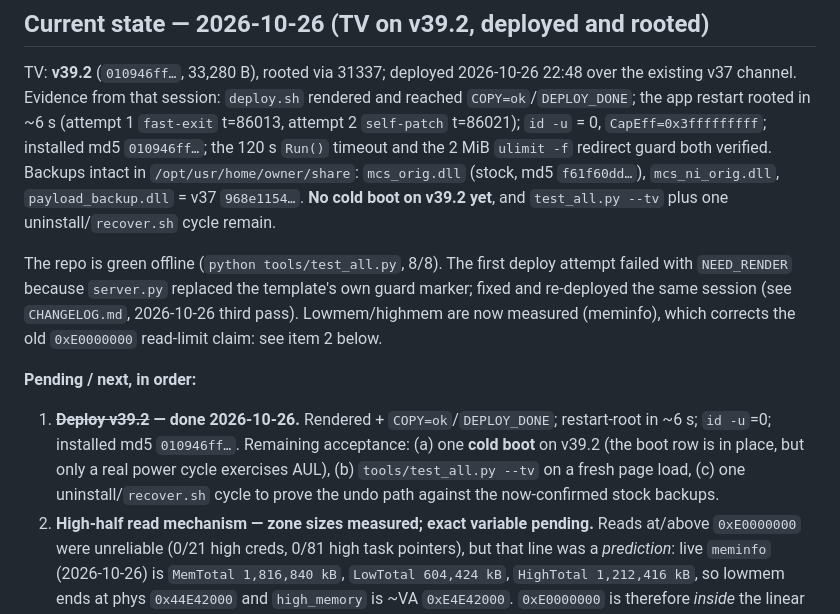
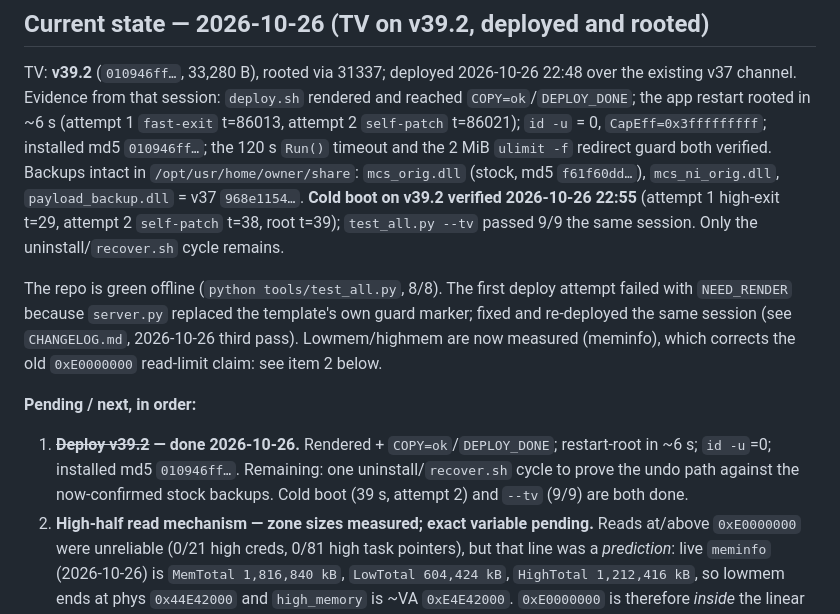
Before and after one commit to commit-regrets/samsung_tizen_tv_root, a Markdown page: docs/OPEN-ISSUES.md, the part around the change. GitHub-like rendering.

```diff
--- a/docs/OPEN-ISSUES.md
+++ b/docs/OPEN-ISSUES.md
@@ -9,8 +9,9 @@ rendered and reached `COPY=ok`/`DEPLOY_DONE`; the app restart rooted in ~6 s
 `CapEff=0x3fffffffff`; installed md5 `010946ff…`; the 120 s `Run()` timeout and
 the 2 MiB `ulimit -f` redirect guard both verified. Backups intact in
 `/opt/usr/home/owner/share`: `mcs_orig.dll` (stock, md5 `f61f60dd…`),
-`mcs_ni_orig.dll`, `payload_backup.dll` = v37 `968e1154…`. **No cold boot on
-v39.2 yet**, and `test_all.py --tv` plus one uninstall/`recover.sh` cycle remain.
+`mcs_ni_orig.dll`, `payload_backup.dll` = v37 `968e1154…`. **Cold boot on v39.2 verified 2026-10-26 22:55** (attempt 1 high-exit t=29,
+attempt 2 `self-patch` t=38, root t=39); `test_all.py --tv` passed 9/9 the same
+session. Only the uninstall/`recover.sh` cycle remains.
 
 The repo is green offline (`python tools/test_all.py`, 8/8). The first deploy
 attempt failed with `NEED_RENDER` because `server.py` replaced the template's
@@ -21,11 +22,9 @@ corrects the old `0xE0000000` read-limit claim: see item 2 below.
 **Pending / next, in order:**
 
 1. **~~Deploy v39.2~~ — done 2026-10-26.** Rendered + `COPY=ok`/`DEPLOY_DONE`;
-   restart-root in ~6 s; `id -u`=0; installed md5 `010946ff…`. Remaining
-   acceptance: (a) one **cold boot** on v39.2 (the boot row is in place, but only
-   a real power cycle exercises AUL), (b) `tools/test_all.py --tv` on a fresh
-   page load, (c) one uninstall/`recover.sh` cycle to prove the undo path against
-   the now-confirmed stock backups.
+   restart-root in ~6 s; `id -u`=0; installed md5 `010946ff…`. Remaining: one uninstall/`recover.sh` cycle to prove the undo path against the
+   now-confirmed stock backups. Cold boot (39 s, attempt 2) and `--tv` (9/9) are
+   both done.
 2. **High-half read mechanism — zone sizes measured; exact variable pending.**
    Reads at/above `0xE0000000` were unreliable (0/21 high creds, 0/81 high task
    pointers), but that line was a *prediction*: live `meminfo` (2026-10-26) is
```
Also changed, not shown: AGENTS.md (+11 -11 lines), CHANGELOG.md (+8 -2 lines).
